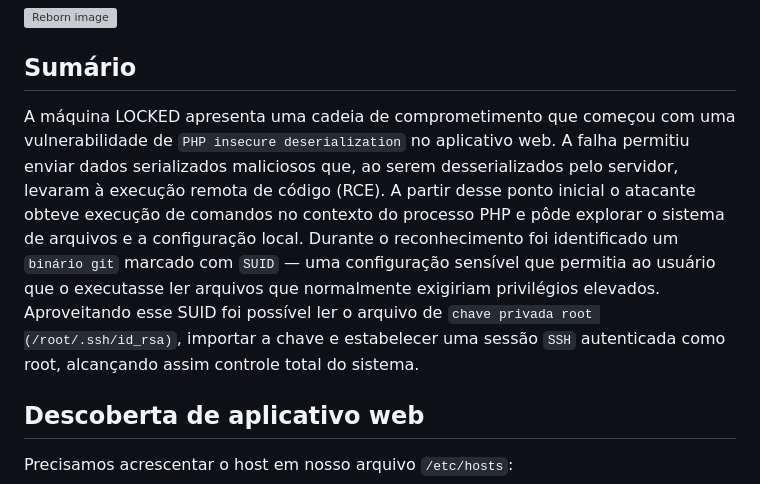
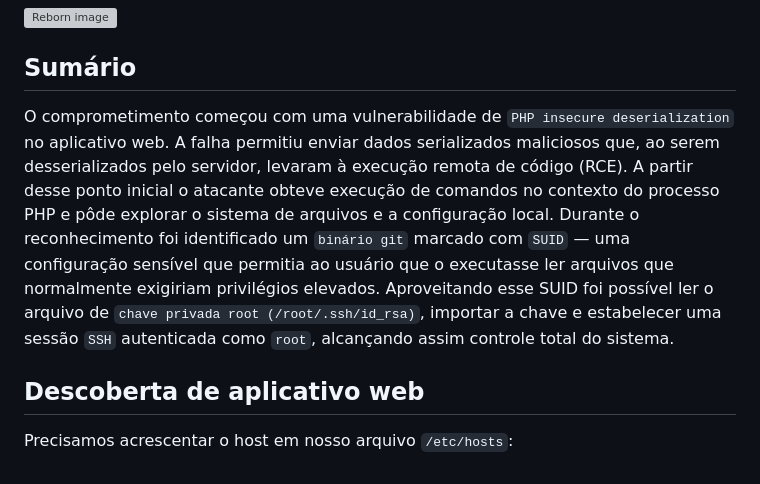
Before and after one commit to Jorgemartin2/jorgemartin2.github.io, a Markdown page: posts/locked/locked.md, the part around the change. Drawn GitHub-style; grey boxes are pictures that could not be loaded.

```diff
--- a/posts/locked/locked.md
+++ b/posts/locked/locked.md
@@ -4,7 +4,7 @@
 
 ## Sumário
 
-A máquina LOCKED apresenta uma cadeia de comprometimento que começou com uma vulnerabilidade de `PHP insecure deserialization` no aplicativo web. A falha permitiu enviar dados serializados maliciosos que, ao serem desserializados pelo servidor, levaram à execução remota de código (RCE). A partir desse ponto inicial o atacante obteve execução de comandos no contexto do processo PHP e pôde explorar o sistema de arquivos e a configuração local. Durante o reconhecimento foi identificado um `binário git` marcado com `SUID` — uma configuração sensível que permitia ao usuário que o executasse ler arquivos que normalmente exigiriam privilégios elevados. Aproveitando esse SUID foi possível ler o arquivo de `chave privada root (/root/.ssh/id_rsa)`, importar a chave e estabelecer uma sessão `SSH` autenticada como root, alcançando assim controle total do sistema.
+O comprometimento começou com uma vulnerabilidade de `PHP insecure deserialization` no aplicativo web. A falha permitiu enviar dados serializados maliciosos que, ao serem desserializados pelo servidor, levaram à execução remota de código (RCE). A partir desse ponto inicial o atacante obteve execução de comandos no contexto do processo PHP e pôde explorar o sistema de arquivos e a configuração local. Durante o reconhecimento foi identificado um `binário git` marcado com `SUID` — uma configuração sensível que permitia ao usuário que o executasse ler arquivos que normalmente exigiriam privilégios elevados. Aproveitando esse SUID foi possível ler o arquivo de `chave privada root (/root/.ssh/id_rsa)`, importar a chave e estabelecer uma sessão `SSH` autenticada como `root`, alcançando assim controle total do sistema.
 
 ## Descoberta de aplicativo web
 
```
Also changed, not shown: posts/extract/extract.md (+1 -1 lines), posts/reborn/reborn.md (+7 -7 lines).
